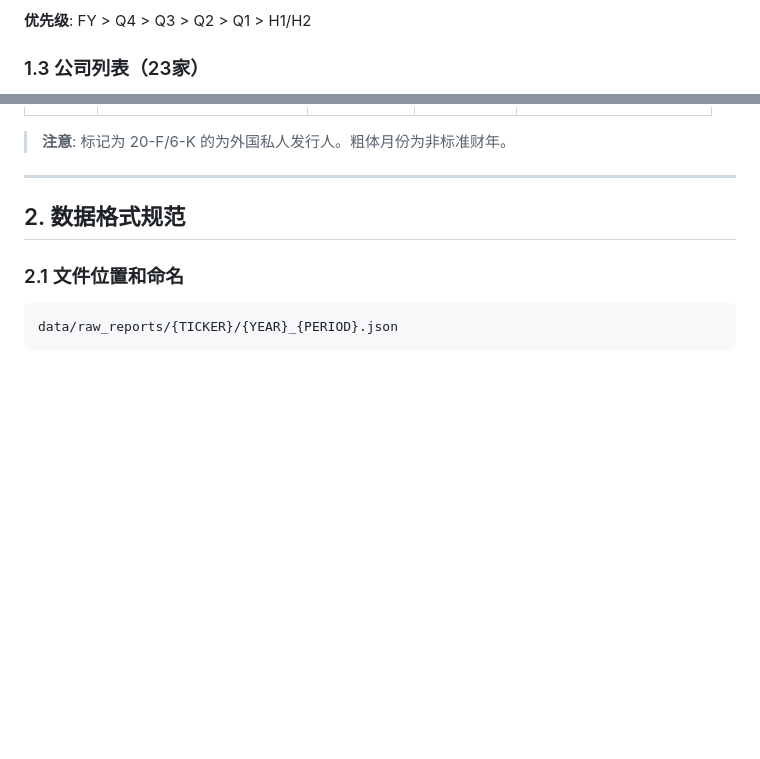
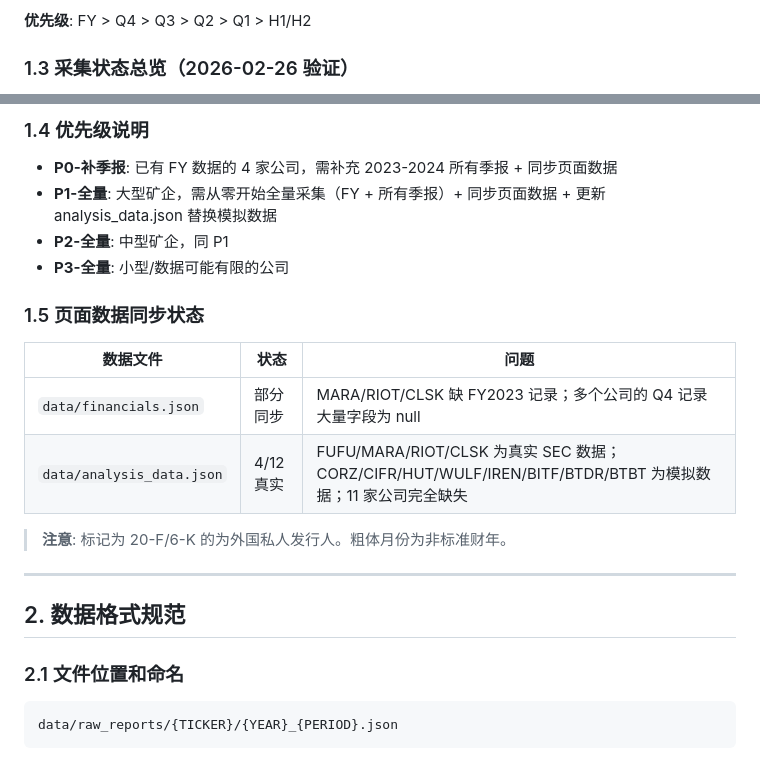
Before and after one commit to tincomking/btcminecompany, a Markdown page: docs/financial_data_collection_guide.md, 2 parts joined by grey strips. GitHub-like rendering; blank space fills up the shorter version.

```diff
--- a/docs/financial_data_collection_guide.md
+++ b/docs/financial_data_collection_guide.md
@@ -22,5 +22,5 @@
 
 **优先级**: FY > Q4 > Q3 > Q2 > Q1 > H1/H2
 
-### 1.3 公司列表（23家）
+### 1.3 采集状态总览（2026-02-26 验证）
 
@@ -52,3 +55,16 @@
+### 1.4 优先级说明
+
+- **P0-补季报**: 已有 FY 数据的 4 家公司，需补充 2023-2024 所有季报 + 同步页面数据
+- **P1-全量**: 大型矿企，需从零开始全量采集（FY + 所有季报）+ 同步页面数据 + 更新 analysis_data.json 替换模拟数据
+- **P2-全量**: 中型矿企，同 P1
+- **P3-全量**: 小型/数据可能有限的公司
+
+### 1.5 页面数据同步状态
+
+| 数据文件 | 状态 | 问题 |
+|---------|------|------|
+| `data/financials.json` | 部分同步 | MARA/RIOT/CLSK 缺 FY2023 记录；多个公司的 Q4 记录大量字段为 null |
+| `data/analysis_data.json` | 4/12 真实 | FUFU/MARA/RIOT/CLSK 为真实 SEC 数据；CORZ/CIFR/HUT/WULF/IREN/BITF/BTDR/BTBT 为模拟数据；11 家公司完全缺失 |
 
 > **注意**: 标记为 20-F/6-K 的为外国私人发行人。粗体月份为非标准财年。
 
```
Also changed, not shown: other parts of docs/financial_data_collection_guide.md (+28 -25 lines).
